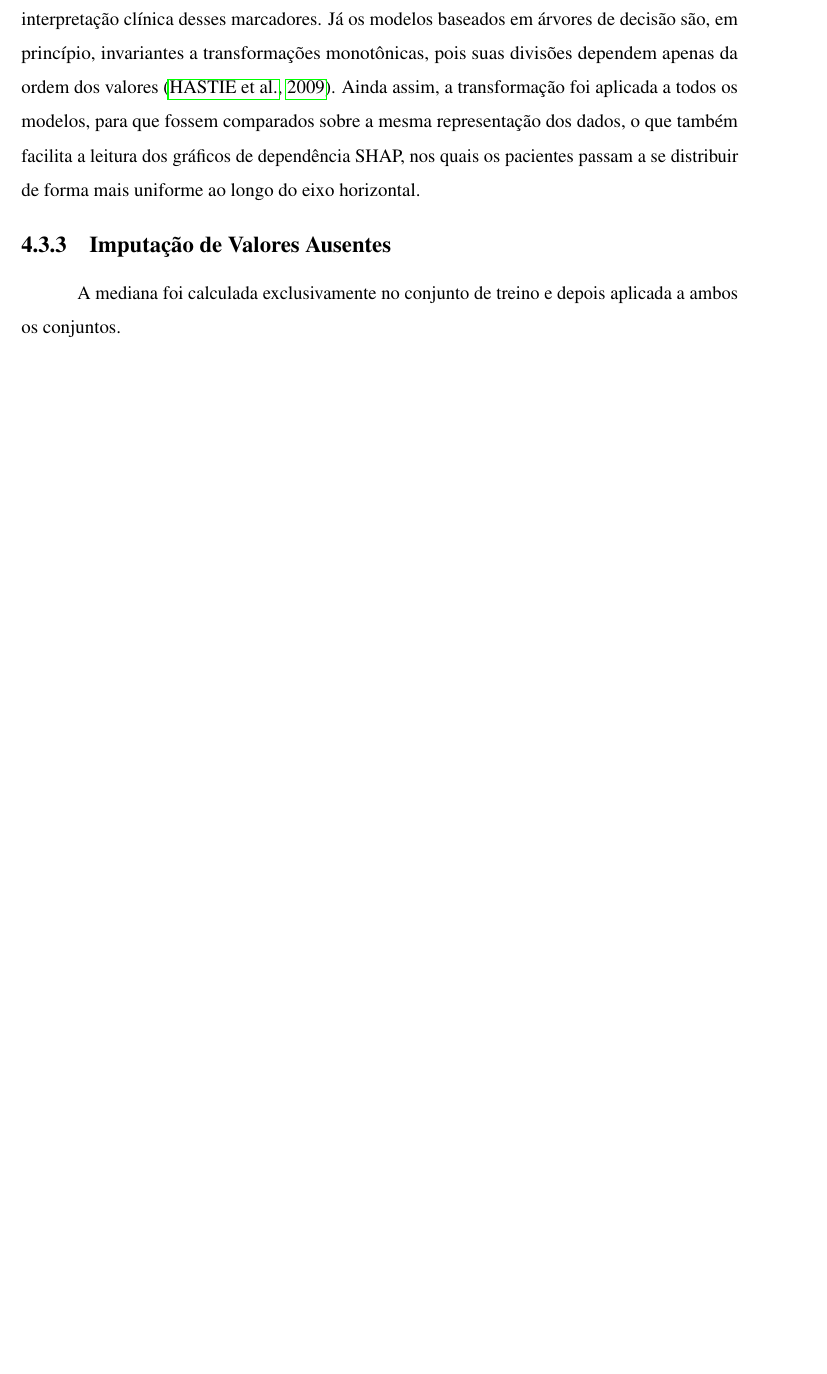
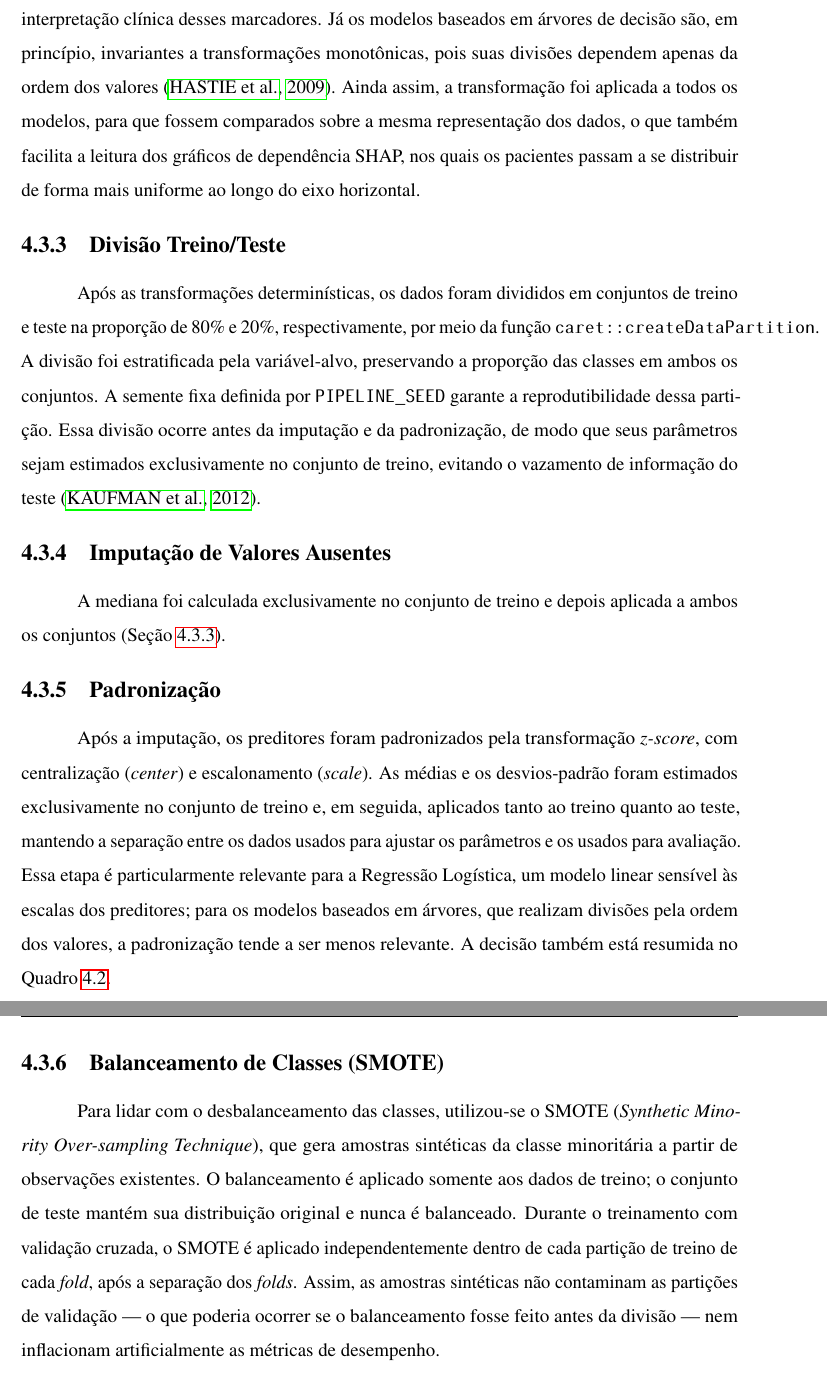
Before and after one commit to Pedro-Cesar-Rocha/tcc-ilpd-interpretabilidade, a LaTeX document (latex/monografia.tex, which reads latex/textuais/cap4-metodologia.tex): part of page 37 of 44 before the commit and two parts of pages 37 and 38 of 45 after it, the two joined at a grey line, cut so that both start at the same text, the shorter picture padded with empty space. Compiled offline with pdfLaTeX; a LaTeX package or settings file that is missing is left out.

Commit message:
Documenta a metodologia de pré-processamento

```diff
--- a/latex/textuais/cap4-metodologia.tex
+++ b/latex/textuais/cap4-metodologia.tex
@@ -422,7 +423,47 @@ dados, o que também facilita a leitura dos gráficos de dependência SHAP, nos
 quais os pacientes passam a se distribuir de forma mais uniforme ao longo do
 eixo horizontal.
 
+\subsection{Divisão Treino/Teste}
+\label{sec:divisao_treino_teste}
+
+Após as transformações determinísticas, os dados foram divididos em conjuntos
+de treino e teste na proporção de 80\% e 20\%, respectivamente, por meio da
+função \texttt{caret::createDataPartition}. A divisão foi estratificada pela
+variável-alvo, preservando a proporção das classes em ambos os conjuntos. A
+semente fixa definida por \texttt{PIPELINE\_SEED} garante a reprodutibilidade
+dessa partição. Essa divisão ocorre antes da imputação e da padronização, de
+modo que seus parâmetros sejam estimados exclusivamente no conjunto de treino,
+evitando o vazamento de informação do teste \cite{KaufmanScharRosset2012}.
+
 \subsection{Imputação de Valores Ausentes}
 
 A mediana foi calculada exclusivamente no conjunto de treino e depois aplicada a
-ambos os conjuntos. % TODO: adicionar a seção que detalha a divisão treino/teste e o ajuste da imputação no treino e sua referência (Seção~\ref{}).
+ambos os conjuntos (Seção~\ref{sec:divisao_treino_teste}).
+
+\subsection{Padronização}
+\label{sec:padronizacao}
+
+Após a imputação, os preditores foram padronizados pela transformação
+\textit{z-score}, com centralização (\textit{center}) e escalonamento
+(\textit{scale}). As médias e os desvios-padrão foram estimados exclusivamente
+no conjunto de treino e, em seguida, aplicados tanto ao treino quanto ao teste,
+mantendo a separação entre os dados usados para ajustar os parâmetros e os
+usados para avaliação. Essa etapa é particularmente relevante para a Regressão
+Logística, um modelo linear sensível às escalas dos preditores; para os modelos
+baseados em árvores, que realizam divisões pela ordem dos valores, a
+padronização tende a ser menos relevante. A decisão também está resumida no
+Quadro~\ref{tab:sintese_aed}.
+
+\subsection{Balanceamento de Classes (SMOTE)}
+\label{sec:balanceamento}
+
+Para lidar com o desbalanceamento das classes, utilizou-se o SMOTE
+(\textit{Synthetic Minority Over-sampling Technique}), que gera amostras
+sintéticas da classe minoritária a partir de observações existentes. O
+balanceamento é aplicado somente aos dados de treino; o conjunto de teste
+mantém sua distribuição original e nunca é balanceado. Durante o treinamento
+com validação cruzada, o SMOTE é aplicado independentemente dentro de cada
+partição de treino de cada \textit{fold}, após a separação dos \textit{folds}.
+Assim, as amostras sintéticas não contaminam as partições de validação — o que
+poderia ocorrer se o balanceamento fosse feito antes da divisão — nem inflacionam
+artificialmente as métricas de desempenho.
```
Also changed, not shown: latex/textuais/cap4-metodologia.tex (3 more changed lines).
